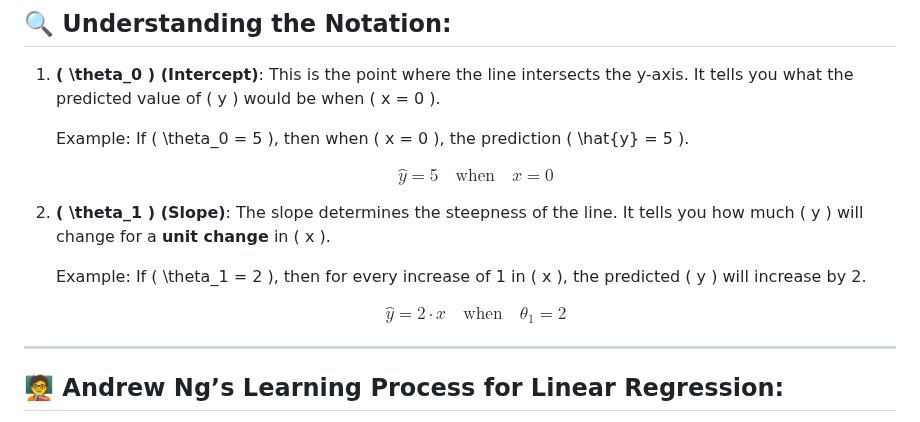
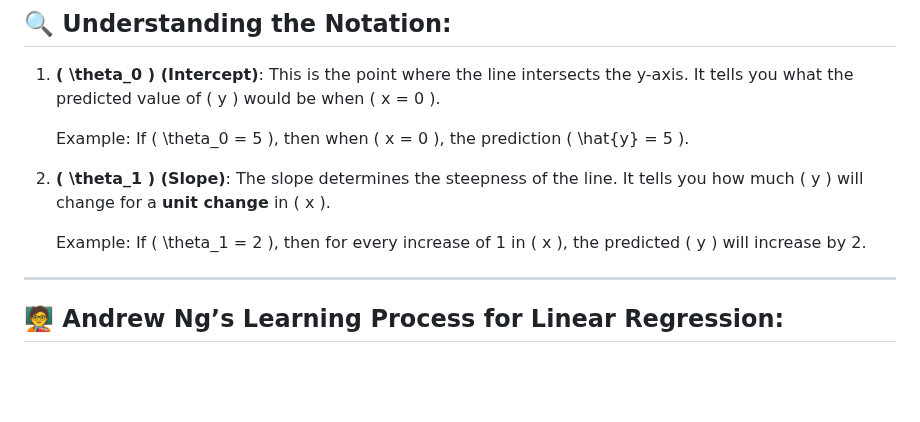
Before and after one commit to Ananddd06/Beginner_to_Advance_Machine_Learning_for_Freshers, a Markdown page: 8.ML_Algorithms/1.Linear_Regression/1.Simple_Linear_regression.md, the part around the change. GitHub-like rendering; blank space fills up the shorter version.

Commit message:
Added teh chanegs

```diff
--- a/8.ML_Algorithms/1.Linear_Regression/1.Simple_Linear_regression.md
+++ b/8.ML_Algorithms/1.Linear_Regression/1.Simple_Linear_regression.md
@@ -36,13 +36,9 @@ Where:
 
    Example: If \( \theta_0 = 5 \), then when \( x = 0 \), the prediction \( \hat{y} = 5 \).
 
-   $$ \hat{y} = 5 \quad \text{when} \quad x = 0 $$
-
 2. **\( \theta_1 \) (Slope)**: The slope determines the steepness of the line. It tells you how much \( y \) will change for a **unit change** in \( x \).
 
    Example: If \( \theta_1 = 2 \), then for every increase of 1 in \( x \), the predicted \( y \) will increase by 2.
-
-   $$ \hat{y} = 2 \cdot x \quad \text{when} \quad \theta_1 = 2 $$
 
 ---
 
```
